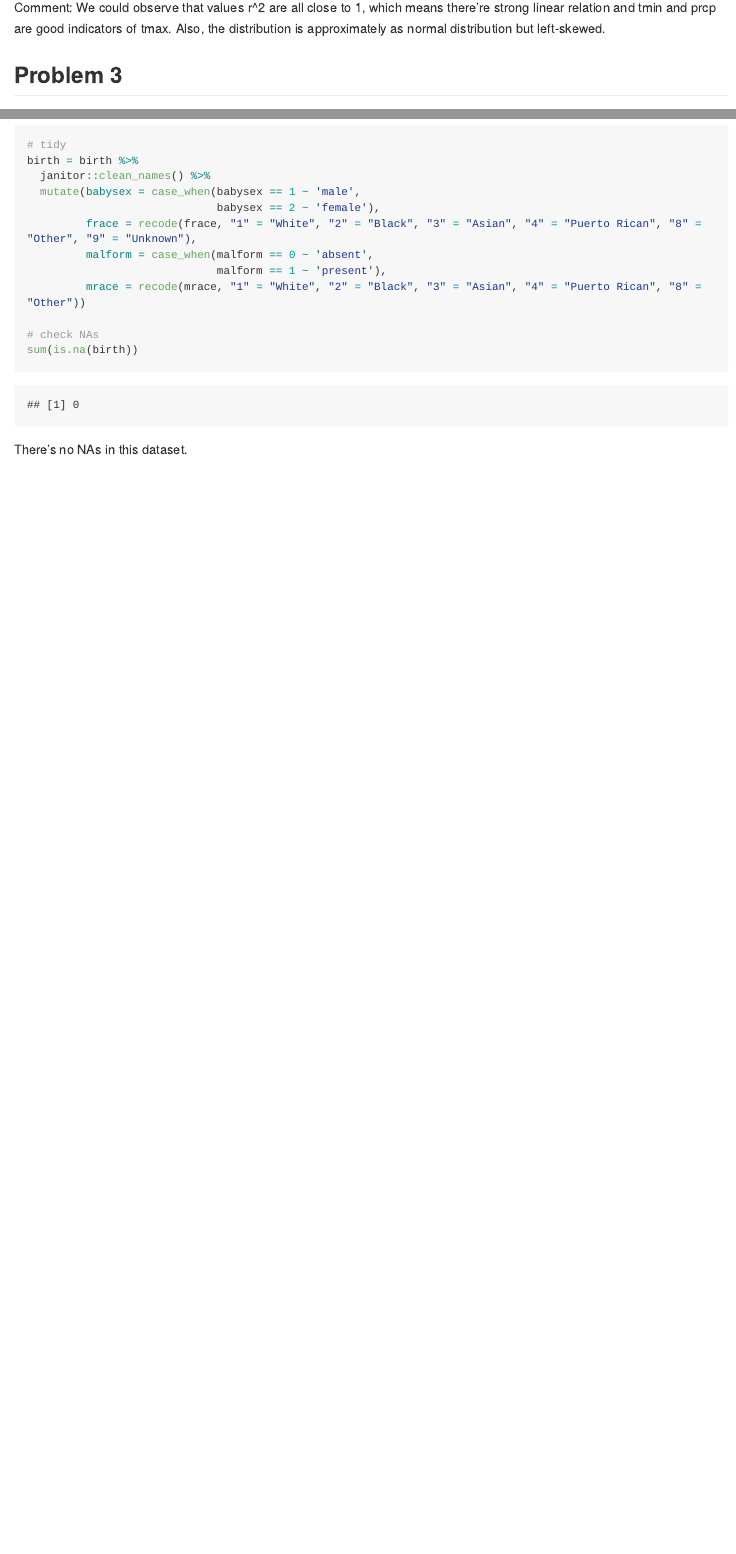
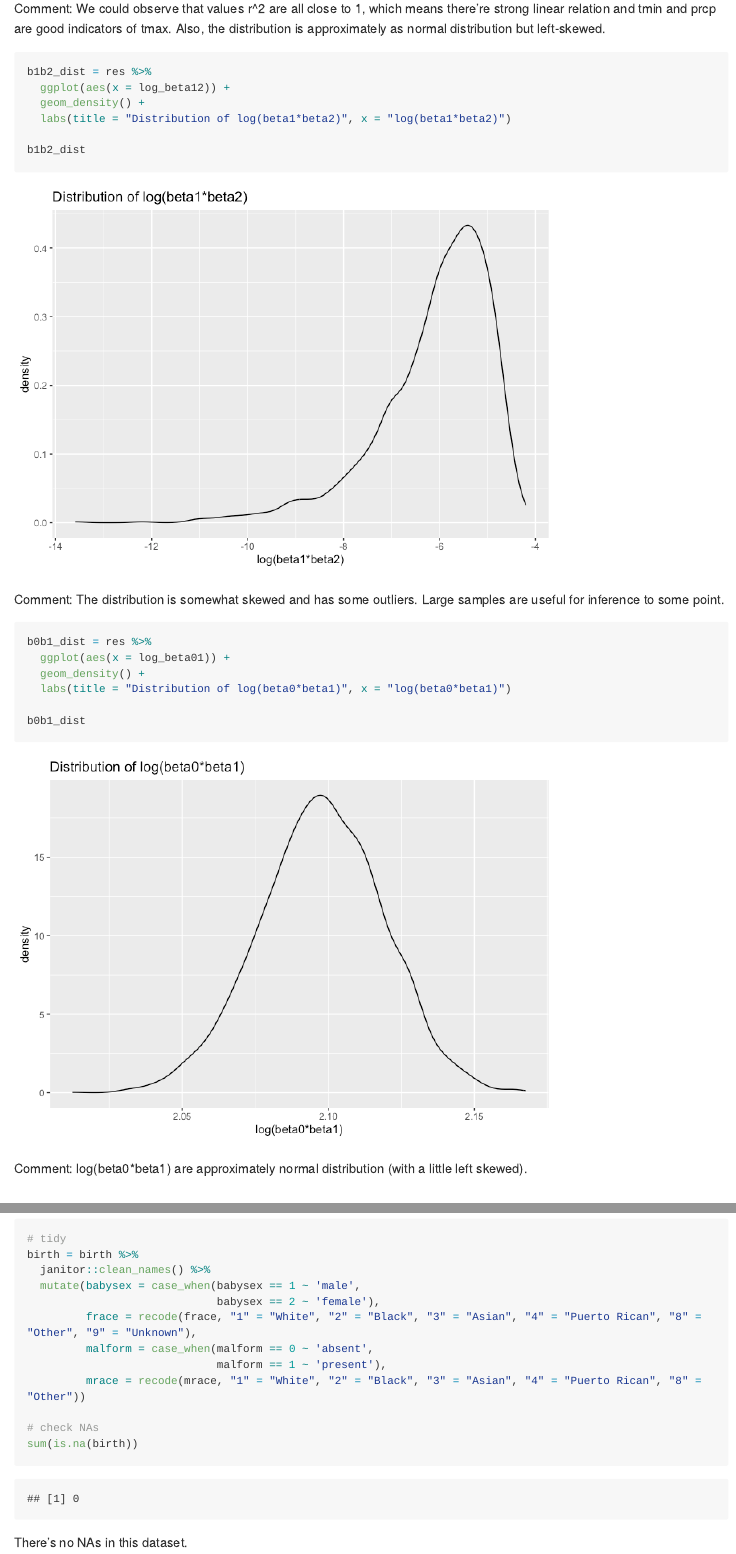
Before and after one commit to Doloreshqq/p8105_hw6_qh2284, an R Markdown document (p8105_hw6_qh2284.Rmd): the page in a window 1100 px wide, from 8220 px down before the commit and from 7950 px down after it, so that both start at the same text, and a second part further down, joined at a grey line. The pictures show the output file p8105_hw6_qh2284.md that the author committed with the source, drawn offline in the style of GitHub; long lines of code are wrapped.

Commit message:
finsh comments

````diff
--- a/p8105_hw6_qh2284.Rmd
+++ b/p8105_hw6_qh2284.Rmd
@@ -186,6 +187,29 @@ r2_dist
 ```
 
 Comment: We could observe that values r\^2 are all close to 1, which means there're strong linear relation and tmin and prcp are good indicators of tmax. Also, the distribution is approximately as normal distribution but left-skewed.
+
+```{r, warning=FALSE}
+b1b2_dist = res %>%
+  ggplot(aes(x = log_beta12)) +
+  geom_density() +
+  labs(title = "Distribution of log(beta1*beta2)", x = "log(beta1*beta2)")
+
+b1b2_dist
+
+```
+
+Comment: The distribution is somewhat skewed and has some outliers. Large samples are useful for inference to some point.
+
+```{r}
+b0b1_dist = res %>%
+  ggplot(aes(x = log_beta01)) +
+  geom_density() +
+  labs(title = "Distribution of log(beta0*beta1)", x = "log(beta0*beta1)")
+
+b0b1_dist
+```
+
+Comment: log(beta0\*beta1) are approximately normal distribution (with a little left skewed).
 
 ## Problem 3
 
````
Also changed, not shown: p8105_hw6_qh2284.md, p8105_hw6_qh2284_files/figure-gfm/unnamed-chunk-14-1.png, p8105_hw6_qh2284_files/figure-gfm/unnamed-chunk-15-1.png (added), p8105_hw6_qh2284_files/figure-gfm/unnamed-chunk-15-2.png (added), p8105_hw6_qh2284_files/figure-gfm/unnamed-chunk-16-1.png (added), p8105_hw6_qh2284_files/figure-gfm/unnamed-chunk-19-1.png (added), p8105_hw6_qh2284_files/figure-gfm/unnamed-chunk-20-1.png (added), p8105_hw6_qh2284_files/figure-gfm/unnamed-chunk-22-1.png (added), p8105_hw6_qh2284_files/figure-gfm/unnamed-chunk-23-1.png (added), p8105_hw6_qh2284.Rmd (13 more changed lines), 1 other file.
